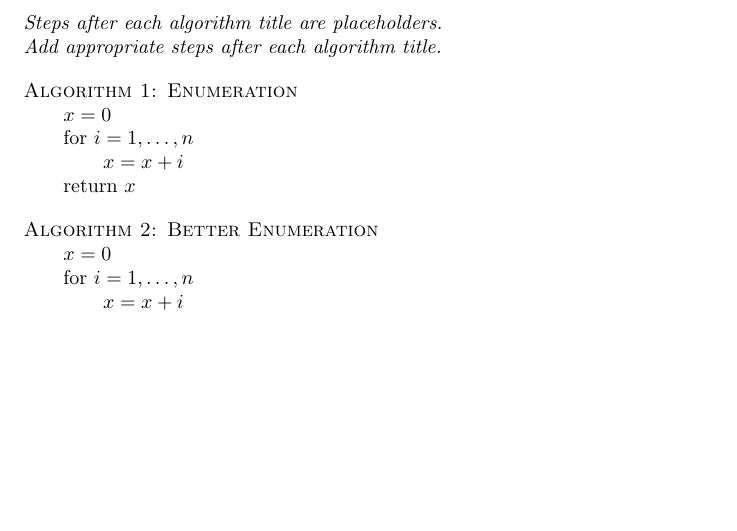
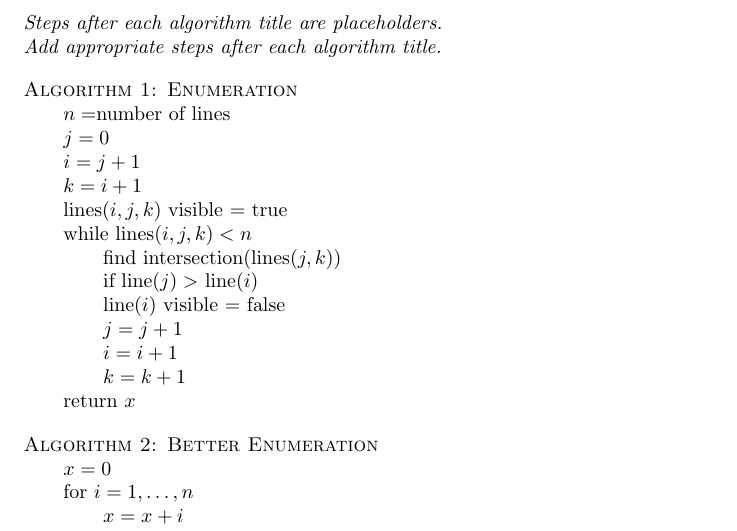
Before and after one commit to dean/cs325, a LaTeX document (Grp2_Proj1.tex): part of page 1 of 2, cut so that both start at the same text, the shorter picture padded with empty space. Compiled offline with pdfLaTeX.

Commit message:
Algorithm 1 pseudocode almost finished

```diff
--- a/Grp2_Proj1.tex
+++ b/Grp2_Proj1.tex
@@ -19,9 +19,18 @@
 
 \begin{tabbing}
   {\sc Algorithm 1: Enumeration}\\
-  \qquad \= $x = 0$ \\
-  \> for $i = 1, \ldots, n$\\
-  \> \qquad \= $x = x+i$\\
+  \qquad \= $n = $number of lines \\
+  \> $j = 0$ \\
+  \> $i = j+1$\\
+  \> $k = i+1$\\
+  \> lines$(i,j,k)$ visible = true\\
+  \> while lines$(i,j,k) < n$\\
+  \> \qquad \= find intersection(lines$(j,k)$)\\
+  \> \qquad \= if line$(j) >$ line$(i)$\\
+  \> \qquad \= line$(i)$ visible = false\\
+  \> \qquad \= $j = j+1$\\
+  \> \qquad \= $i = i+1$\\
+  \> \qquad \= $k = k+1$\\
   \> return $x$
 \end{tabbing}
 
```
Also changed, not shown: Grp2_Proj1.tex (1 more changed lines).
